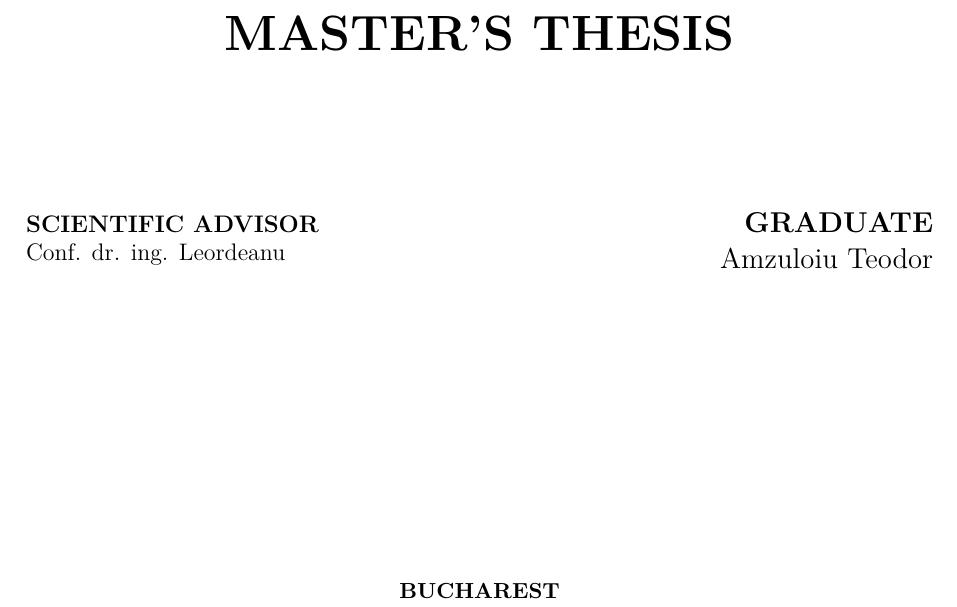
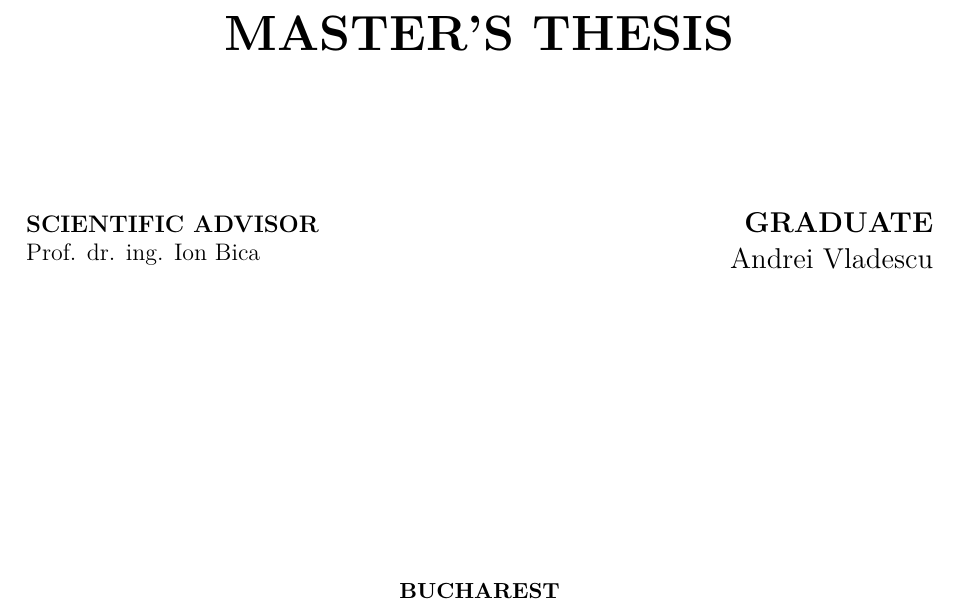
Before and after one commit to AndreiVladescu/DDOS-Dodger, a LaTeX thesis (docs/thesis/cover.tex): part of the page, cut so that both start at the same text. Compiled offline with XeLaTeX.

Commit message:
Corrected the authors

```diff
--- a/docs/thesis/cover.tex
+++ b/docs/thesis/cover.tex
@@ -4,8 +4,8 @@
 
 % Metadata
 %\title{Securing IoT Networks through Moving Target Defence}
-\author{Amzuloiu Teodor}
-\advisor{Conf. dr. ing. Leordeanu}
+\author{Andrei Vladescu}
+\advisor{Prof. dr. ing. Ion Bica}
 
 % ---- Override university information ----
 \makeatletter
```
Also changed, not shown: docs/Thesis.pdf.
